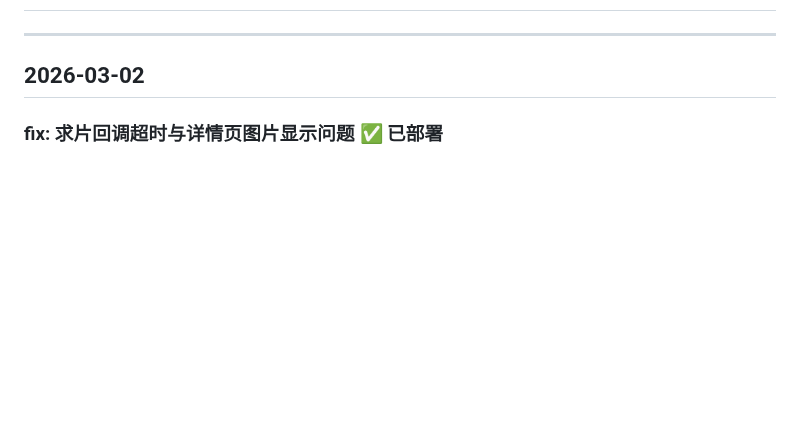
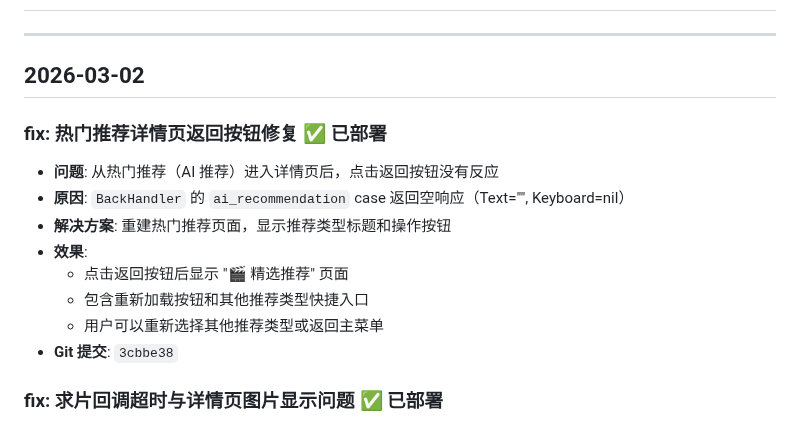
Before and after one commit to xzb177/YiMao, a Markdown page: ai.md, the part around the change. GitHub-like rendering; blank space fills up the shorter version.

Commit message:
docs: 记录热门推荐返回按钮修复

```diff
--- a/ai.md
+++ b/ai.md
@@ -3,6 +3,16 @@
 ---
 
 ## 2026-03-02
+
+### fix: 热门推荐详情页返回按钮修复 ✅ 已部署
+- **问题**: 从热门推荐（AI 推荐）进入详情页后，点击返回按钮没有反应
+- **原因**: `BackHandler` 的 `ai_recommendation` case 返回空响应（Text="", Keyboard=nil）
+- **解决方案**: 重建热门推荐页面，显示推荐类型标题和操作按钮
+- **效果**:
+  - 点击返回按钮后显示 "🎬 精选推荐" 页面
+  - 包含重新加载按钮和其他推荐类型快捷入口
+  - 用户可以重新选择其他推荐类型或返回主菜单
+- **Git 提交**: `3cbbe38`
 
 ### fix: 求片回调超时与详情页图片显示问题 ✅ 已部署
 - **问题1**: 求片按钮点击后超时，提示 "query is too old and response timeout expired"
```
